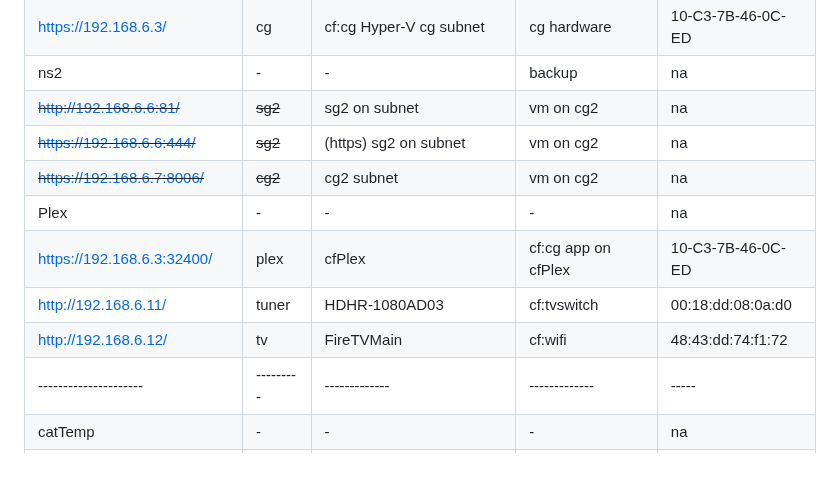
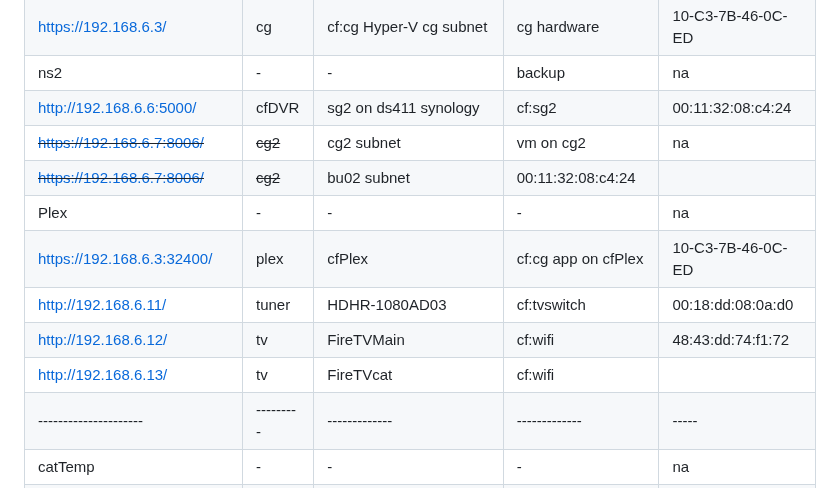
Before and after one commit to 2cld/cf, a Markdown page: docs/README.md, the part around the change. Drawn GitHub-style.

```diff
--- a/docs/README.md
+++ b/docs/README.md
@@ -13,13 +13,14 @@
 | [https://192.168.6.2:443/](https://192.168.6.2:443/) | sg | cf:sg truenas (https) sg on subnet | vm on cg | na |
 | [https://192.168.6.3/](https://192.168.6.3/) | cg | cf:cg Hyper-V cg subnet | cg hardware | 10-C3-7B-46-0C-ED |
 | ns2 | - | - | backup | na |
-| ~~[http://192.168.6.6:81/](http://192.168.6.6:81/)~~ | ~~sg2~~ | sg2 on subnet | vm on cg2 | na |
-| ~~[https://192.168.6.6:444/](https://192.168.6.6:444/)~~ | ~~sg2~~ | (https) sg2 on subnet | vm on cg2 | na |
+| [http://192.168.6.6:5000/](http://192.168.6.6:5000/) | cfDVR | sg2 on ds411 synology | cf:sg2 | 00:11:32:08:c4:24 |
 | ~~[https://192.168.6.7:8006/](https://192.168.6.7:8006/)~~ | ~~cg2~~ | cg2 subnet | vm on cg2 | na |
+| ~~[https://192.168.6.7:8006/](https://192.168.6.7:8006/)~~ | ~~cg2~~ | bu02 subnet | 00:11:32:08:c4:24 |
 | Plex | - | - | - | na |
 | [https://192.168.6.3:32400/](https://192.168.6.3:32400/) | plex | cfPlex | cf:cg app on cfPlex | 10-C3-7B-46-0C-ED |
 | [http://192.168.6.11/](http://192.168.6.11/) | tuner | HDHR-1080AD03 | cf:tvswitch | 00:18:dd:08:0a:d0 |
 | [http://192.168.6.12/](http://192.168.6.12/) | tv | FireTVMain | cf:wifi | 48:43:dd:74:f1:72	|
+| [http://192.168.6.13/](http://192.168.6.13/) | tv | FireTVcat | cf:wifi || a4:08:01:60:57:35	|
 |---------------------|---------|-------------|-------------|-----|
 | catTemp | - | - | - | na |
 | [https://192.168.0.201:32400/](https://192.168.0.201:32400/) | plex | cfPlex | app on sg2 proxmox | 10-C3-7B-46-0C-ED |
```
